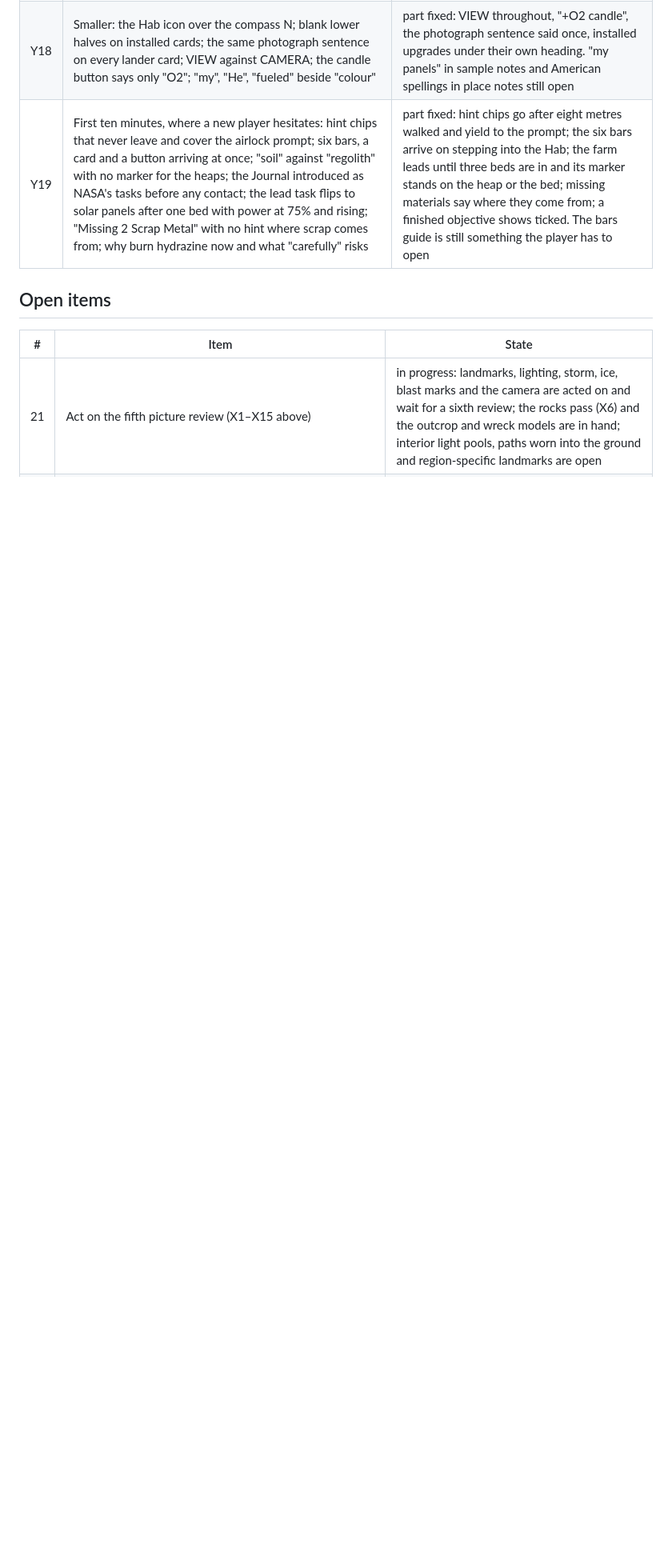
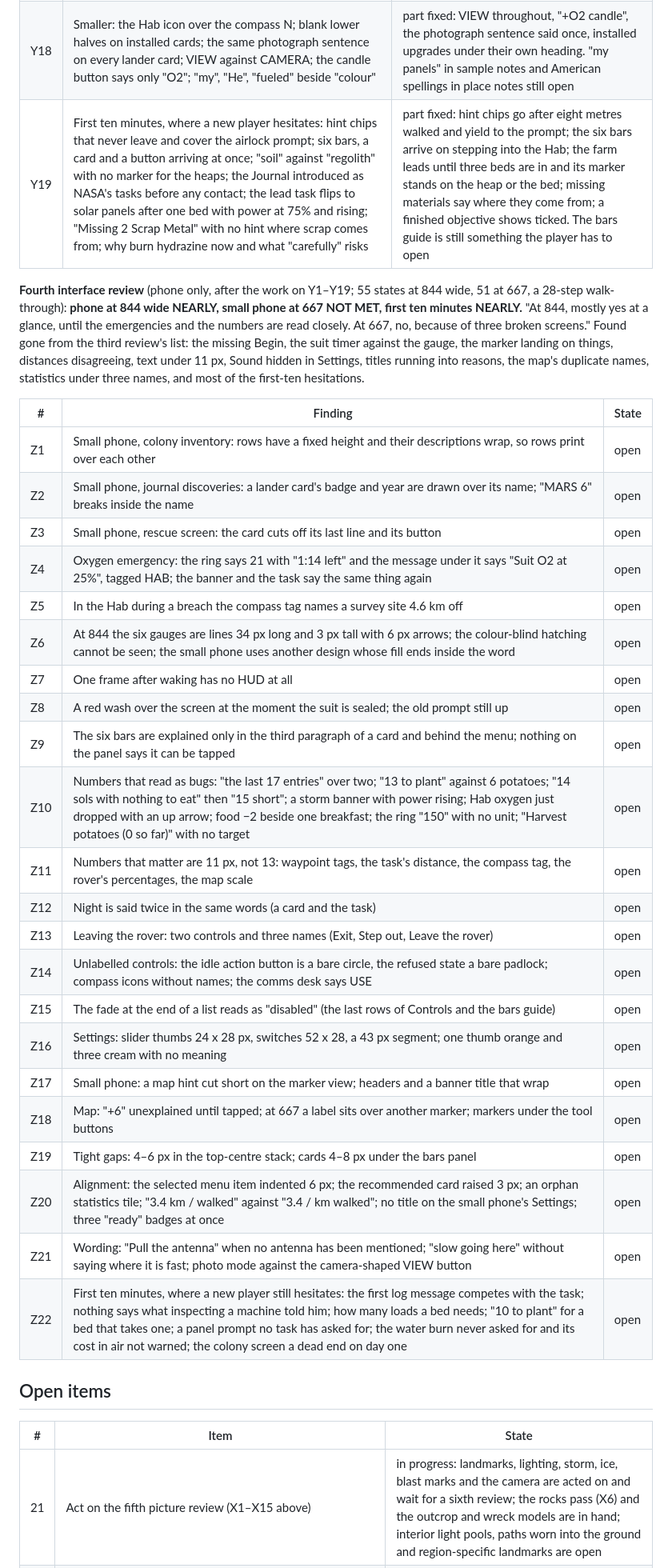
Before and after one commit to awright22/workos-test-app, a Markdown page: static/martian/QUALITY.md, the part around one of its changes. Shown at 80% size. GitHub-like rendering; blank space fills up the shorter version.

Commit message:
Record the fourth interface review (phone only): 844 wide nearly, 667 wide not met, first ten minutes nearly
Co-Authored-By: Claude Fable 5.2 <noreply@anthropic.com>
Claude-Session: https://claude.ai/code/session_01KieyWmumJnMvpDM8auZbP6

```diff
--- a/static/martian/QUALITY.md
+++ b/static/martian/QUALITY.md
@@ -297,6 +297,39 @@ desktop-only review is owed.
 | Y18 | Smaller: the Hab icon over the compass N; blank lower halves on installed cards; the same photograph sentence on every lander card; VIEW against CAMERA; the candle button says only "O2"; "my", "He", "fueled" beside "colour" | part fixed: VIEW throughout, "+O2 candle", the photograph sentence said once, installed upgrades under their own heading. "my panels" in sample notes and American spellings in place notes still open |
 | Y19 | First ten minutes, where a new player hesitates: hint chips that never leave and cover the airlock prompt; six bars, a card and a button arriving at once; "soil" against "regolith" with no marker for the heaps; the Journal introduced as NASA's tasks before any contact; the lead task flips to solar panels after one bed with power at 75% and rising; "Missing 2 Scrap Metal" with no hint where scrap comes from; why burn hydrazine now and what "carefully" risks | part fixed: hint chips go after eight metres walked and yield to the prompt; the six bars arrive on stepping into the Hab; the farm leads until three beds are in and its marker stands on the heap or the bed; missing materials say where they come from; a finished objective shows ticked. The bars guide is still something the player has to open |
 
+**Fourth interface review** (phone only, after the work on Y1–Y19; 55 states at 844 wide, 51 at
+667, a 28-step walk-through): **phone at 844 wide NEARLY, small phone at 667 NOT MET, first ten
+minutes NEARLY.** "At 844, mostly yes at a glance, until the emergencies and the numbers are read
+closely. At 667, no, because of three broken screens." Found gone from the third review's list:
+the missing Begin, the suit timer against the gauge, the marker landing on things, distances
+disagreeing, text under 11 px, Sound hidden in Settings, titles running into reasons, the map's
+duplicate names, statistics under three names, and most of the first-ten hesitations.
+
+| # | Finding | State |
+| --- | --- | --- |
+| Z1 | Small phone, colony inventory: rows have a fixed height and their descriptions wrap, so rows print over each other | open |
+| Z2 | Small phone, journal discoveries: a lander card's badge and year are drawn over its name; "MARS 6" breaks inside the name | open |
+| Z3 | Small phone, rescue screen: the card cuts off its last line and its button | open |
+| Z4 | Oxygen emergency: the ring says 21 with "1:14 left" and the message under it says "Suit O2 at 25%", tagged HAB; the banner and the task say the same thing again | open |
+| Z5 | In the Hab during a breach the compass tag names a survey site 4.6 km off | open |
+| Z6 | At 844 the six gauges are lines 34 px long and 3 px tall with 6 px arrows; the colour-blind hatching cannot be seen; the small phone uses another design whose fill ends inside the word | open |
+| Z7 | One frame after waking has no HUD at all | open |
+| Z8 | A red wash over the screen at the moment the suit is sealed; the old prompt still up | open |
+| Z9 | The six bars are explained only in the third paragraph of a card and behind the menu; nothing on the panel says it can be tapped | open |
+| Z10 | Numbers that read as bugs: "the last 17 entries" over two; "13 to plant" against 6 potatoes; "14 sols with nothing to eat" then "15 short"; a storm banner with power rising; Hab oxygen just dropped with an up arrow; food −2 beside one breakfast; the ring "150" with no unit; "Harvest potatoes (0 so far)" with no target | open |
+| Z11 | Numbers that matter are 11 px, not 13: waypoint tags, the task's distance, the compass tag, the rover's percentages, the map scale | open |
+| Z12 | Night is said twice in the same words (a card and the task) | open |
+| Z13 | Leaving the rover: two controls and three names (Exit, Step out, Leave the rover) | open |
+| Z14 | Unlabelled controls: the idle action button is a bare circle, the refused state a bare padlock; compass icons without names; the comms desk says USE | open |
+| Z15 | The fade at the end of a list reads as "disabled" (the last rows of Controls and the bars guide) | open |
+| Z16 | Settings: slider thumbs 24 x 28 px, switches 52 x 28, a 43 px segment; one thumb orange and three cream with no meaning | open |
+| Z17 | Small phone: a map hint cut short on the marker view; headers and a banner title that wrap | open |
+| Z18 | Map: "+6" unexplained until tapped; at 667 a label sits over another marker; markers under the tool buttons | open |
+| Z19 | Tight gaps: 4–6 px in the top-centre stack; cards 4–8 px under the bars panel | open |
+| Z20 | Alignment: the selected menu item indented 6 px; the recommended card raised 3 px; an orphan statistics tile; "3.4 km / walked" against "3.4 / km walked"; no title on the small phone's Settings; three "ready" badges at once | open |
+| Z21 | Wording: "Pull the antenna" when no antenna has been mentioned; "slow going here" without saying where it is fast; photo mode against the camera-shaped VIEW button | open |
+| Z22 | First ten minutes, where a new player still hesitates: the first log message competes with the task; nothing says what inspecting a machine told him; how many loads a bed needs; "10 to plant" for a bed that takes one; a panel prompt no task has asked for; the water burn never asked for and its cost in air not warned; the colony screen a dead end on day one | open |
+
 ## Open items
 
 | # | Item | State |
```
Also changed, not shown: other parts of static/martian/QUALITY.md (+4 -3 lines).
